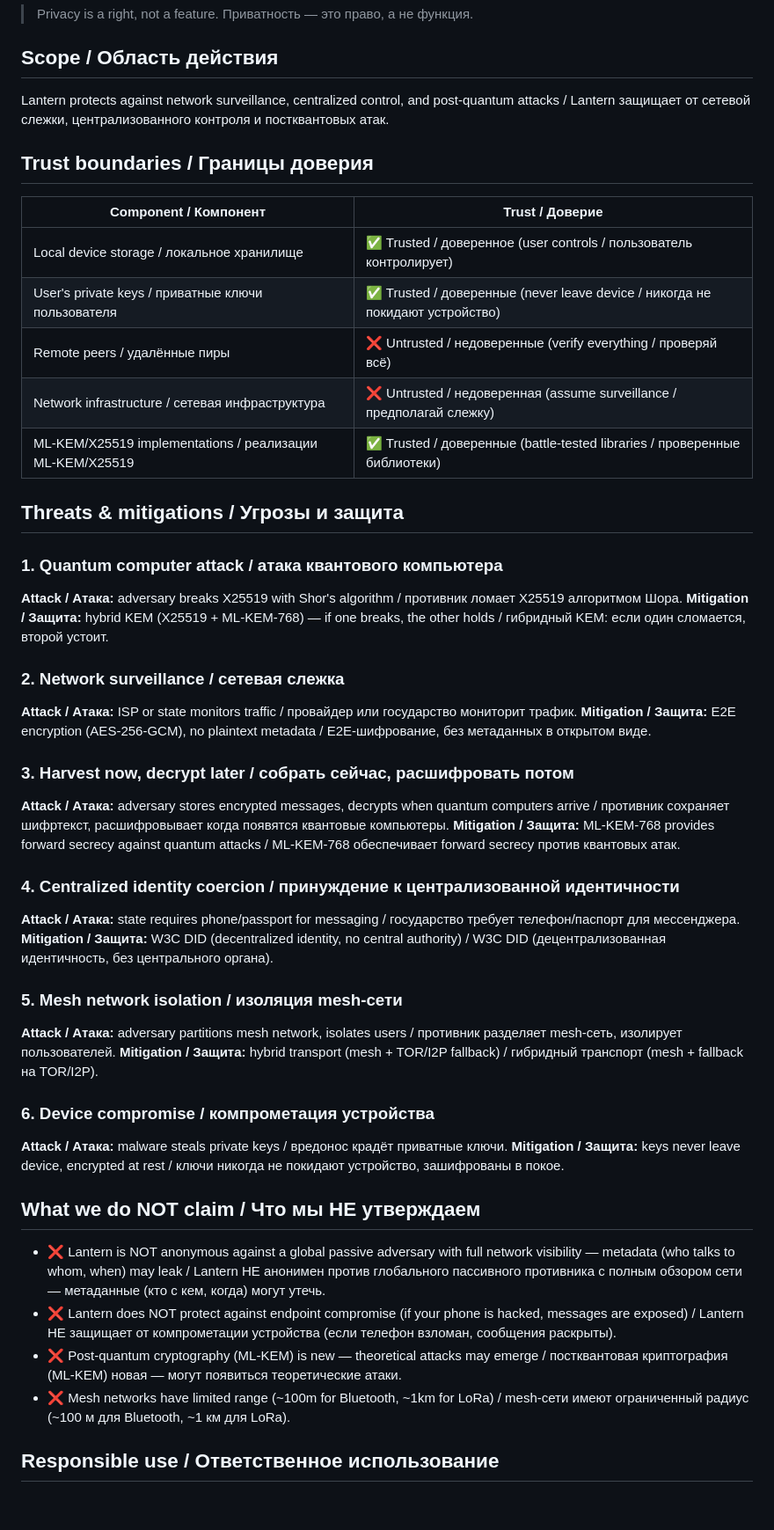
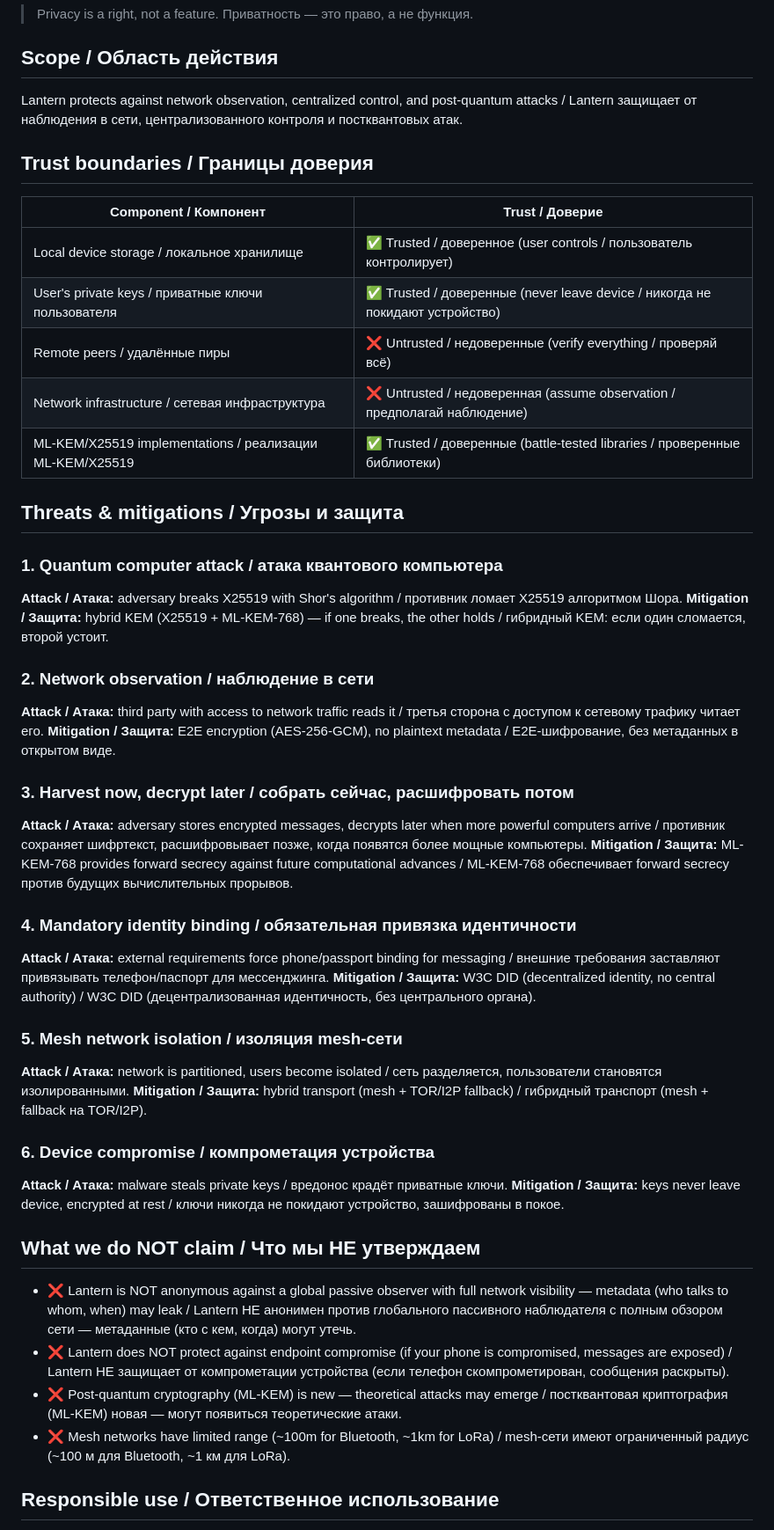
Before and after one commit to Julia7856/lantern, a Markdown page: THREAT_MODEL.md, the part around the change. Shown at 88% size. Drawn GitHub-style; blank space fills up the shorter version.

Commit message:
docs: THREAT_MODEL.md / модель угроз Lantern

```diff
--- a/THREAT_MODEL.md
+++ b/THREAT_MODEL.md
@@ -8,8 +8,8 @@
 
 ## Scope / Область действия
 
-Lantern protects against network surveillance, centralized control, and
-post-quantum attacks / Lantern защищает от сетевой слежки, централизованного
+Lantern protects against network observation, centralized control, and
+post-quantum attacks / Lantern защищает от наблюдения в сети, централизованного
 контроля и постквантовых атак.
 
 ## Trust boundaries / Границы доверия
@@ -19,7 +19,7 @@ post-quantum attacks / Lantern защищает от сетевой слежки
 | Local device storage / локальное хранилище | ✅ Trusted / доверенное (user controls / пользователь контролирует) |
 | User's private keys / приватные ключи пользователя | ✅ Trusted / доверенные (never leave device / никогда не покидают устройство) |
 | Remote peers / удалённые пиры | ❌ Untrusted / недоверенные (verify everything / проверяй всё) |
-| Network infrastructure / сетевая инфраструктура | ❌ Untrusted / недоверенная (assume surveillance / предполагай слежку) |
+| Network infrastructure / сетевая инфраструктура | ❌ Untrusted / недоверенная (assume observation / предполагай наблюдение) |
 | ML-KEM/X25519 implementations / реализации ML-KEM/X25519 | ✅ Trusted / доверенные (battle-tested libraries / проверенные библиотеки) |
 
 ## Threats & mitigations / Угрозы и защита
@@ -30,28 +30,30 @@ post-quantum attacks / Lantern защищает от сетевой слежки
 **Mitigation / Защита:** hybrid KEM (X25519 + ML-KEM-768) — if one breaks, the
 other holds / гибридный KEM: если один сломается, второй устоит.
 
-### 2. Network surveillance / сетевая слежка
-**Attack / Атака:** ISP or state monitors traffic / провайдер или государство
-мониторит трафик.
+### 2. Network observation / наблюдение в сети
+**Attack / Атака:** third party with access to network traffic reads it /
+третья сторона с доступом к сетевому трафику читает его.
 **Mitigation / Защита:** E2E encryption (AES-256-GCM), no plaintext metadata /
 E2E-шифрование, без метаданных в открытом виде.
 
 ### 3. Harvest now, decrypt later / собрать сейчас, расшифровать потом
-**Attack / Атака:** adversary stores encrypted messages, decrypts when quantum
-computers arrive / противник сохраняет шифртекст, расшифровывает когда появятся
-квантовые компьютеры.
-**Mitigation / Защита:** ML-KEM-768 provides forward secrecy against quantum
-attacks / ML-KEM-768 обеспечивает forward secrecy против квантовых атак.
+**Attack / Атака:** adversary stores encrypted messages, decrypts later when
+more powerful computers arrive / противник сохраняет шифртекст, расшифровывает
+позже, когда появятся более мощные компьютеры.
+**Mitigation / Защита:** ML-KEM-768 provides forward secrecy against future
+computational advances / ML-KEM-768 обеспечивает forward secrecy против будущих
+вычислительных прорывов.
 
-### 4. Centralized identity coercion / принуждение к централизованной идентичности
-**Attack / Атака:** state requires phone/passport for messaging / государство
-требует телефон/паспорт для мессенджера.
+### 4. Mandatory identity binding / обязательная привязка идентичности
+**Attack / Атака:** external requirements force phone/passport binding for
+messaging / внешние требования заставляют привязывать телефон/паспорт для
+мессенджинга.
 **Mitigation / Защита:** W3C DID (decentralized identity, no central authority) /
 W3C DID (децентрализованная идентичность, без центрального органа).
 
 ### 5. Mesh network isolation / изоляция mesh-сети
-**Attack / Атака:** adversary partitions mesh network, isolates users /
-противник разделяет mesh-сеть, изолирует пользователей.
+**Attack / Атака:** network is partitioned, users become isolated /
+сеть разделяется, пользователи становятся изолированными.
 **Mitigation / Защита:** hybrid transport (mesh + TOR/I2P fallback) /
 гибридный транспорт (mesh + fallback на TOR/I2P).
 
@@ -62,17 +64,18 @@ W3C DID (децентрализованная идентичность, без
 
 ## What we do NOT claim / Что мы НЕ утверждаем
 
-- ❌ Lantern is NOT anonymous against a global passive adversary with full
+- ❌ Lantern is NOT anonymous against a global passive observer with full
   network visibility — metadata (who talks to whom, when) may leak /
-  Lantern НЕ анонимен против глобального пассивного противника с полным обзором
+  Lantern НЕ анонимен против глобального пассивного наблюдателя с полным обзором
   сети — метаданные (кто с кем, когда) могут утечь.
 - ❌ Lantern does NOT protect against endpoint compromise (if your phone is
-  hacked, messages are exposed) / Lantern НЕ защищает от компрометации
-  устройства (если телефон взломан, сообщения раскрыты).
+  compromised, messages are exposed) / Lantern НЕ защищает от компрометации
+  устройства (если телефон скомпрометирован, сообщения раскрыты).
 - ❌ Post-quantum cryptography (ML-KEM) is new — theoretical attacks may emerge /
   постквантовая криптография (ML-KEM) новая — могут появиться теоретические атаки.
 - ❌ Mesh networks have limited range (~100m for Bluetooth, ~1km for LoRa) /
   mesh-сети имеют ограниченный радиус (~100 м для Bluetooth, ~1 км для LoRa).
+
 ## Responsible use / Ответственное использование
 
 Lantern is a privacy protection tool / Lantern — инструмент защиты приватности.
```
